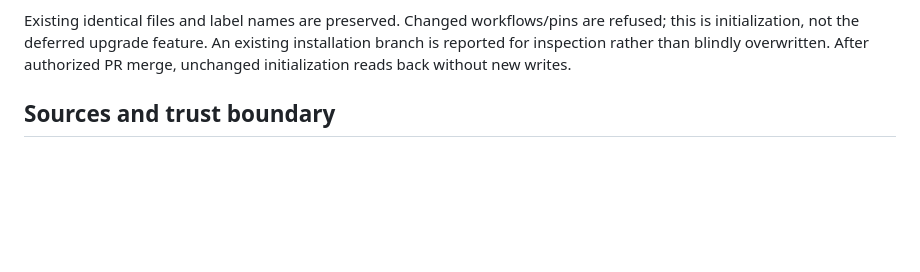
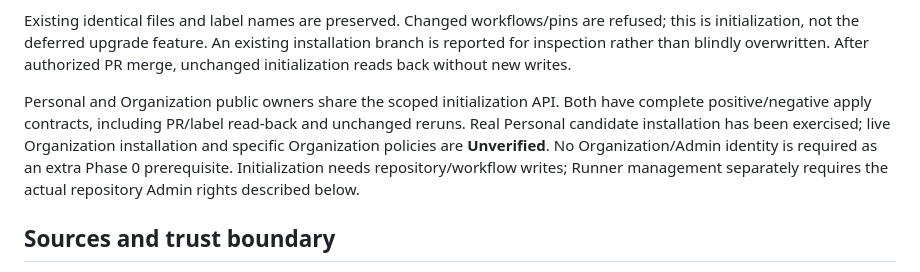
Before and after one commit to taco3064/gh-nibfin, a Markdown page: README.md, the part around the change. Drawn GitHub-style; blank space fills up the shorter version.

Commit message:
Distinguish both-owner contracts from live Organization evidence

```diff
--- a/README.md
+++ b/README.md
@@ -49,6 +49,14 @@ Existing identical files and label names are preserved. Changed workflows/pins
 are refused; this is initialization, not the deferred upgrade feature. An existing
 installation branch is reported for inspection rather than blindly overwritten.
 After authorized PR merge, unchanged initialization reads back without new writes.
+
+Personal and Organization public owners share the scoped initialization API.
+Both have complete positive/negative apply contracts, including PR/label read-back
+and unchanged reruns. Real Personal candidate installation has been exercised;
+live Organization installation and specific Organization policies are **Unverified**.
+No Organization/Admin identity is required as an extra Phase 0 prerequisite.
+Initialization needs repository/workflow writes; Runner management separately
+requires the actual repository Admin rights described below.
 
 ## Sources and trust boundary
 
```
